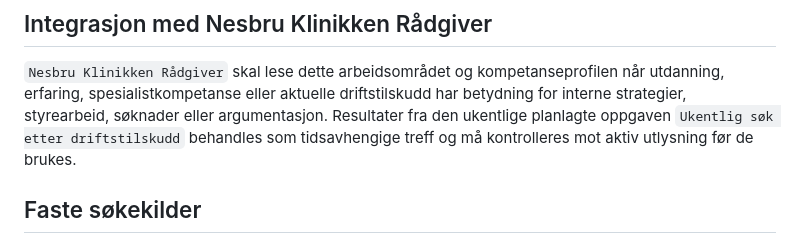
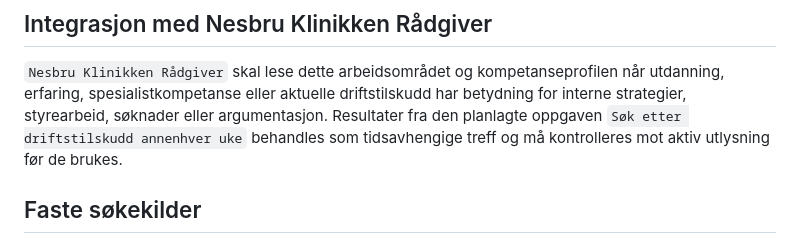
Before and after one commit to stavroslitsos/nordlys-webstudio, a Markdown page: cv-og-soknader/README.md, the part around the change. GitHub-like rendering.

Commit message:
Oppdater frekvens for driftstilskuddssøk

```diff
--- a/cv-og-soknader/README.md
+++ b/cv-og-soknader/README.md
@@ -76,8 +76,8 @@ om eller finne dokumentasjon før opplysningene brukes eksternt.
 `Nesbru Klinikken Rådgiver` skal lese dette arbeidsområdet og kompetanseprofilen
 når utdanning, erfaring, spesialistkompetanse eller aktuelle driftstilskudd har
 betydning for interne strategier, styrearbeid, søknader eller argumentasjon.
-Resultater fra den ukentlige planlagte oppgaven `Ukentlig søk etter
-driftstilskudd` behandles som tidsavhengige treff og må kontrolleres mot aktiv
+Resultater fra den planlagte oppgaven `Søk etter driftstilskudd annenhver uke`
+behandles som tidsavhengige treff og må kontrolleres mot aktiv
 utlysning før de brukes.
 
 ## Faste søkekilder
```
